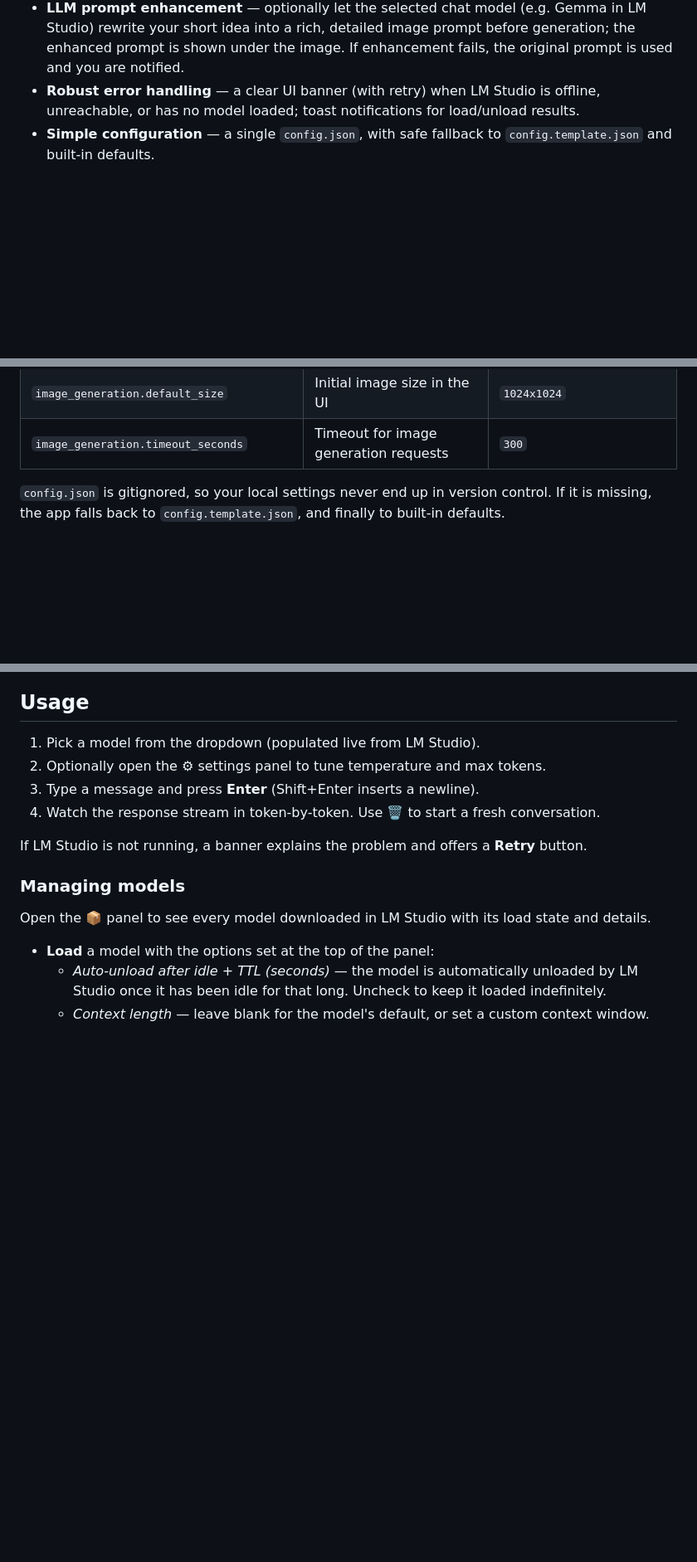
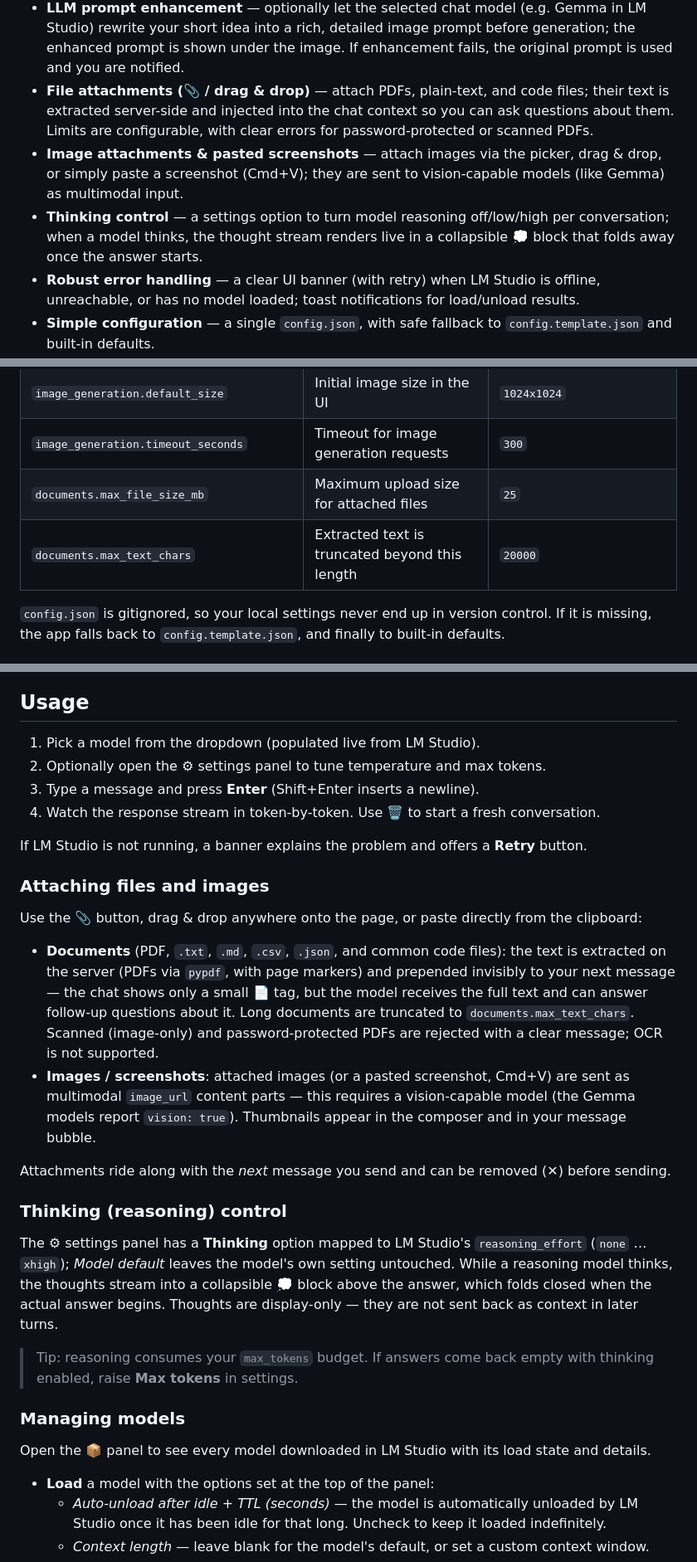
Before and after one commit to ramhee98/LocalMind, a Markdown page: README.md, 3 parts joined by grey strips. Shown at 83% size. Drawn GitHub-style; blank space fills up the shorter version.

Commit message:
Document attachments, vision input, and thinking control

```diff
--- a/README.md
+++ b/README.md
@@ -15,6 +15,9 @@ LocalMind is a small FastAPI application with a vanilla HTML/CSS/JS frontend. It
   - **unload all** — free all memory with one click.
 - **Image generation (capability-detected)** — a 🎨 mode in the composer that generates images from text prompts via an OpenAI-compatible `/images/generations` endpoint. The UI detects automatically whether the connected server supports it; generated images render in the chat with click-to-zoom and a download link, and the image size is adjustable in settings.
 - **LLM prompt enhancement** — optionally let the selected chat model (e.g. Gemma in LM Studio) rewrite your short idea into a rich, detailed image prompt before generation; the enhanced prompt is shown under the image. If enhancement fails, the original prompt is used and you are notified.
+- **File attachments (📎 / drag & drop)** — attach PDFs, plain-text, and code files; their text is extracted server-side and injected into the chat context so you can ask questions about them. Limits are configurable, with clear errors for password-protected or scanned PDFs.
+- **Image attachments & pasted screenshots** — attach images via the picker, drag & drop, or simply paste a screenshot (Cmd+V); they are sent to vision-capable models (like Gemma) as multimodal input.
+- **Thinking control** — a settings option to turn model reasoning off/low/high per conversation; when a model thinks, the thought stream renders live in a collapsible 💭 block that folds away once the answer starts.
 - **Robust error handling** — a clear UI banner (with retry) when LM Studio is offline, unreachable, or has no model loaded; toast notifications for load/unload results.
 - **Simple configuration** — a single `config.json`, with safe fallback to `config.template.json` and built-in defaults.
 
@@ -85,6 +88,8 @@ cp config.template.json config.json
 | `image_generation.model` | Model name sent to the image API (`null` = let the server choose) | `null` |
 | `image_generation.default_size` | Initial image size in the UI | `1024x1024` |
 | `image_generation.timeout_seconds` | Timeout for image generation requests | `300` |
+| `documents.max_file_size_mb` | Maximum upload size for attached files | `25` |
+| `documents.max_text_chars` | Extracted text is truncated beyond this length | `20000` |
 
 `config.json` is gitignored, so your local settings never end up in version control. If it is missing, the app falls back to `config.template.json`, and finally to built-in defaults.
 
@@ -110,6 +115,21 @@ Then open <http://localhost:8000> in your browser.
 4. Watch the response stream in token-by-token. Use 🗑 to start a fresh conversation.
 
 If LM Studio is not running, a banner explains the problem and offers a **Retry** button.
+
+### Attaching files and images
+
+Use the 📎 button, drag & drop anywhere onto the page, or paste directly from the clipboard:
+
+- **Documents** (PDF, `.txt`, `.md`, `.csv`, `.json`, and common code files): the text is extracted on the server (PDFs via `pypdf`, with page markers) and prepended invisibly to your next message — the chat shows only a small 📄 tag, but the model receives the full text and can answer follow-up questions about it. Long documents are truncated to `documents.max_text_chars`. Scanned (image-only) and password-protected PDFs are rejected with a clear message; OCR is not supported.
+- **Images / screenshots**: attached images (or a pasted screenshot, Cmd+V) are sent as multimodal `image_url` content parts — this requires a vision-capable model (the Gemma models report `vision: true`). Thumbnails appear in the composer and in your message bubble.
+
+Attachments ride along with the *next* message you send and can be removed (✕) before sending.
+
+### Thinking (reasoning) control
+
+The ⚙ settings panel has a **Thinking** option mapped to LM Studio's `reasoning_effort` (`none` … `xhigh`); *Model default* leaves the model's own setting untouched. While a reasoning model thinks, the thoughts stream into a collapsible 💭 block above the answer, which folds closed when the actual answer begins. Thoughts are display-only — they are not sent back as context in later turns.
+
+> Tip: reasoning consumes your `max_tokens` budget. If answers come back empty with thinking enabled, raise **Max tokens** in settings.
 
 ### Managing models
 
```
Also changed, not shown: other parts of README.md (+2 -1 lines).
